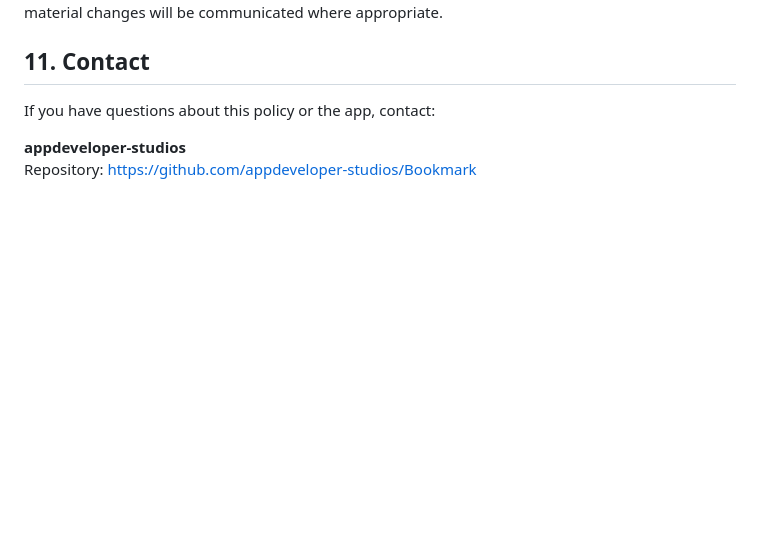
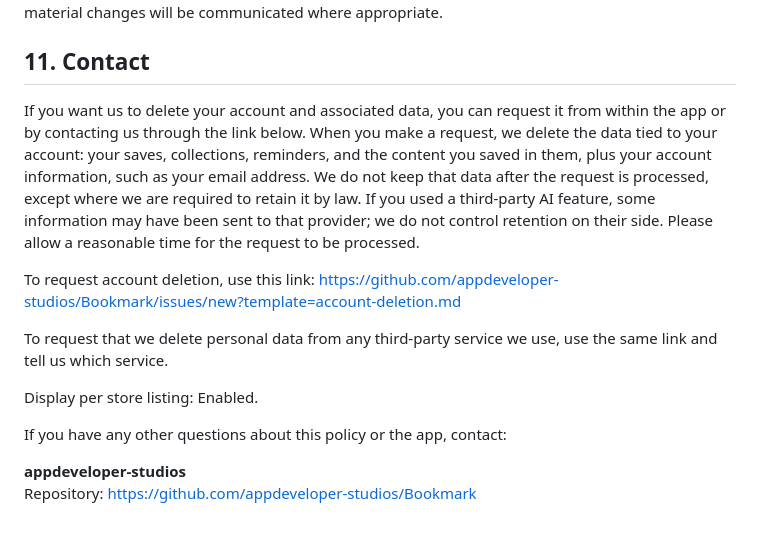
Before and after one commit to appdeveloper-studios/Bookmark, a Markdown page: privacy-policy.md, the part around the change. GitHub-like rendering; blank space fills up the shorter version.

```diff
--- a/privacy-policy.md
+++ b/privacy-policy.md
@@ -79,7 +79,25 @@ We may update this policy from time to time. The revised policy will be posted i
 
 ## 11. Contact
 
-If you have questions about this policy or the app, contact:
+If you want us to delete your account and associated data, you can request it
+from within the app or by contacting us through the link below. When you make a
+request, we delete the data tied to your account: your saves, collections,
+reminders, and the content you saved in them, plus your account information, such
+as your email address. We do not keep that data after the request is processed,
+except where we are required to retain it by law. If you used a third-party AI
+feature, some information may have been sent to that provider; we do not control
+retention on their side. Please allow a reasonable time for the request to be
+processed.
+
+To request account deletion, use this link:
+https://github.com/appdeveloper-studios/Bookmark/issues/new?template=account-deletion.md
+
+To request that we delete personal data from any third-party service we use, use
+the same link and tell us which service.
+
+Display per store listing: Enabled.
+
+If you have any other questions about this policy or the app, contact:
 
 **appdeveloper-studios**
 Repository: https://github.com/appdeveloper-studios/Bookmark
```
